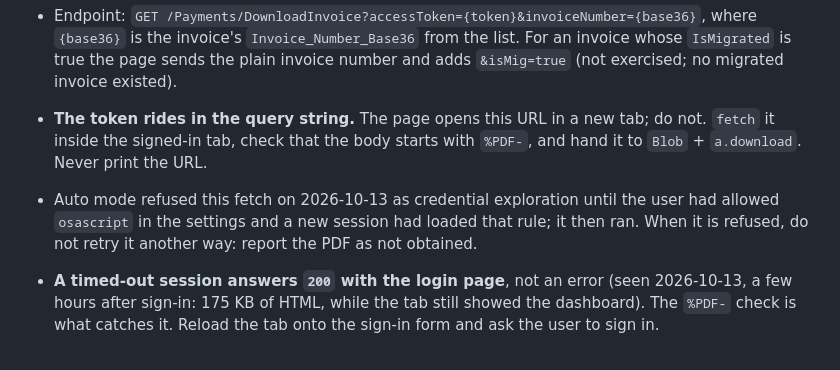
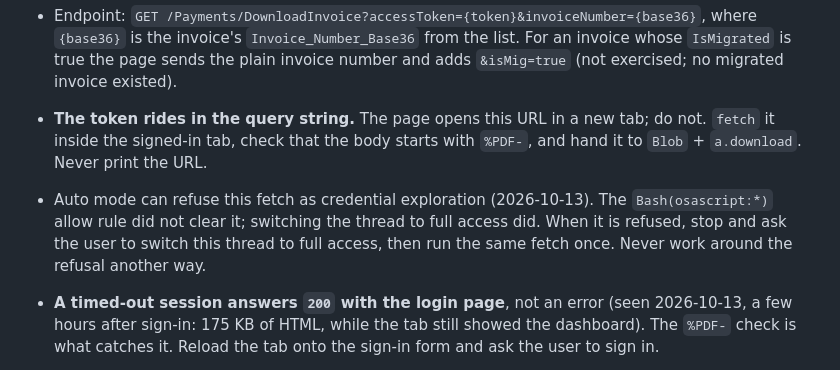
Before and after one commit to ReadableCode/Cash_Flow_Commander, a Markdown page: .claude/commands/bills-gexa.md, the part around the change. GitHub-like rendering.

Commit message:
a refused gexa fetch asks for full access instead of skipping the pdf

```diff
--- a/.claude/commands/bills-gexa.md
+++ b/.claude/commands/bills-gexa.md
@@ -218,10 +218,11 @@ As last observed 2026-09-28.
 - **The token rides in the query string.** The page opens this URL in a new
   tab; do not. `fetch` it inside the signed-in tab, check that the body starts
   with `%PDF-`, and hand it to `Blob` + `a.download`. Never print the URL.
-- Auto mode refused this fetch on 2026-10-13 as credential exploration until
-  the user had allowed `osascript` in the settings and a new session had
-  loaded that rule; it then ran. When it is refused, do not retry it another
-  way: report the PDF as not obtained.
+- Auto mode can refuse this fetch as credential exploration (2026-10-13). The
+  `Bash(osascript:*)` allow rule did not clear it; switching the thread to
+  full access did. When it is refused, stop and ask the user to switch this
+  thread to full access, then run the same fetch once. Never work around the
+  refusal another way.
 - **A timed-out session answers `200` with the login page**, not an error
   (seen 2026-10-13, a few hours after sign-in: 175 KB of HTML, while the tab
   still showed the dashboard). The `%PDF-` check is what catches it. Reload
```
